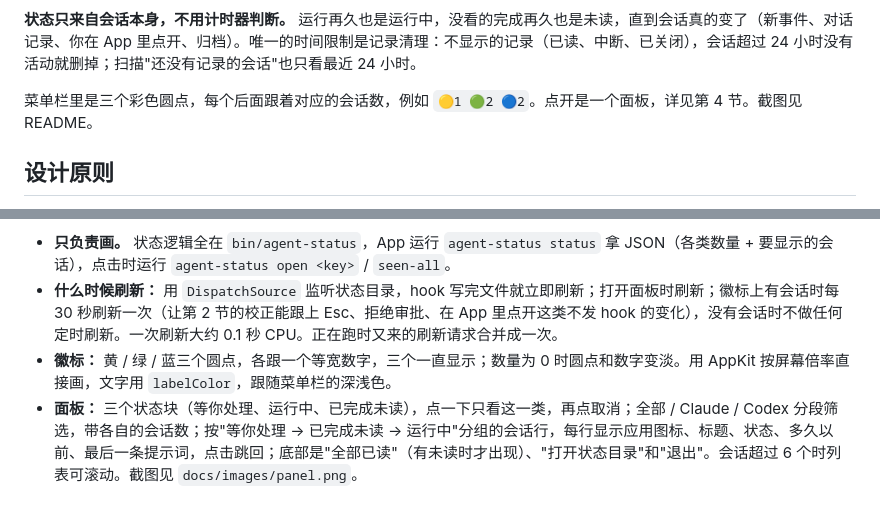
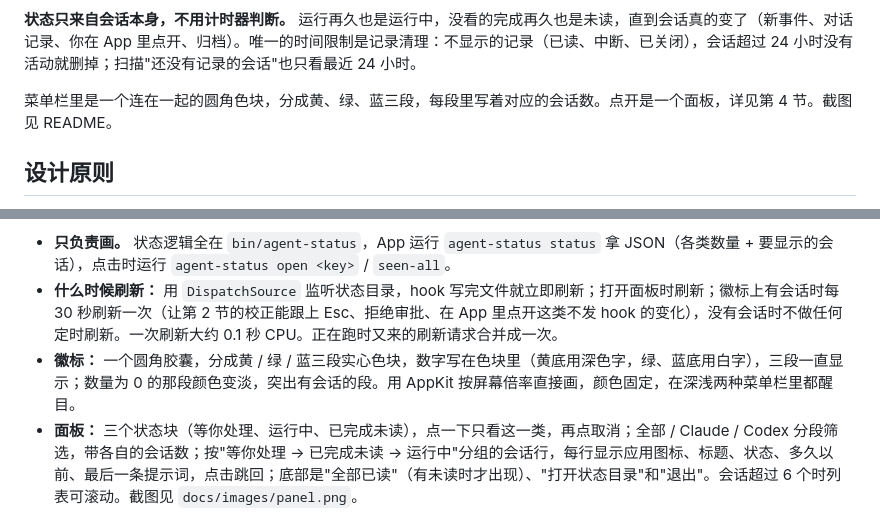
Before and after one commit to Handsomemikezzz/agent-monitor, a Markdown page: DESIGN.md, 2 parts joined by grey strips. GitHub-like rendering.

```diff
--- a/DESIGN.md
+++ b/DESIGN.md
@@ -12,7 +12,7 @@
 
 **状态只来自会话本身，不用计时器判断。** 运行再久也是运行中，没看的完成再久也是未读，直到会话真的变了（新事件、对话记录、你在 App 里点开、归档）。唯一的时间限制是记录清理：不显示的记录（已读、中断、已关闭），会话超过 24 小时没有活动就删掉；扫描"还没有记录的会话"也只看最近 24 小时。
 
-菜单栏里是三个彩色圆点，每个后面跟着对应的会话数，例如 `🟡1 🟢2 🔵2`。点开是一个面板，详见第 4 节。截图见 README。
+菜单栏里是一个连在一起的圆角色块，分成黄、绿、蓝三段，每段里写着对应的会话数。点开是一个面板，详见第 4 节。截图见 README。
 
 ## 设计原则
 
@@ -117,7 +117,7 @@ Desktop 和 Codex App 退出时会给会话发 `SessionEnd`。会话本身保留
 
 - **只负责画。** 状态逻辑全在 `bin/agent-status`，App 运行 `agent-status status` 拿 JSON（各类数量 + 要显示的会话），点击时运行 `agent-status open <key>` / `seen-all`。
 - **什么时候刷新：** 用 `DispatchSource` 监听状态目录，hook 写完文件就立即刷新；打开面板时刷新；徽标上有会话时每 30 秒刷新一次（让第 2 节的校正能跟上 Esc、拒绝审批、在 App 里点开这类不发 hook 的变化），没有会话时不做任何定时刷新。一次刷新大约 0.1 秒 CPU。正在跑时又来的刷新请求合并成一次。
-- **徽标：** 黄 / 绿 / 蓝三个圆点，各跟一个等宽数字，三个一直显示；数量为 0 时圆点和数字变淡。用 AppKit 按屏幕倍率直接画，文字用 `labelColor`，跟随菜单栏的深浅色。
+- **徽标：** 一个圆角胶囊，分成黄 / 绿 / 蓝三段实心色块，数字写在色块里（黄底用深色字，绿、蓝底用白字），三段一直显示；数量为 0 的那段颜色变淡，突出有会话的段。用 AppKit 按屏幕倍率直接画，颜色固定，在深浅两种菜单栏里都醒目。
 - **面板：** 三个状态块（等你处理、运行中、已完成未读），点一下只看这一类，再点取消；全部 / Claude / Codex 分段筛选，带各自的会话数；按"等你处理 → 已完成未读 → 运行中"分组的会话行，每行显示应用图标、标题、状态、多久以前、最后一条提示词，点击跳回；底部是"全部已读"（有未读时才出现）、"打开状态目录"和"退出"。会话超过 6 个时列表可滚动。截图见 `docs/images/panel.png`。
 - 面板语言跟随系统（中文或英文）。
 - `AGENT_STATUS_OPEN_PANEL=1` 启动时会自动打开面板并打印窗口号，方便用 `screencapture -l` 截图。
```
Also changed, not shown: README.md (+1 -1 lines), docs/images/menu-bar.png, 1 other file.
